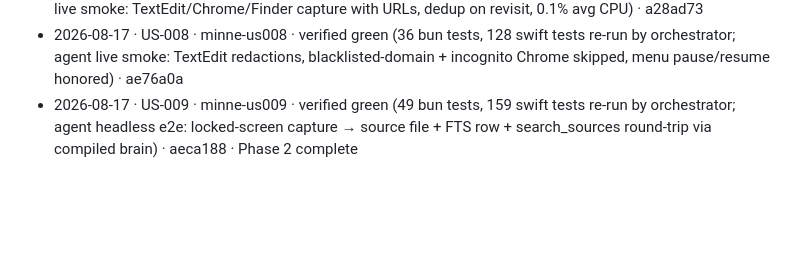
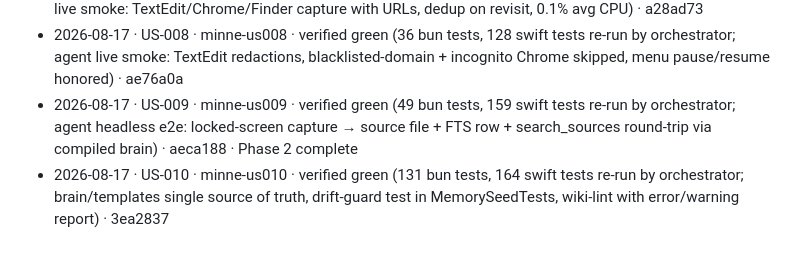
Before and after one commit to mandgie/minne, a Markdown page: tasks/progress.md, the part around one of its changes. Drawn GitHub-style; blank space fills up the shorter version.

Commit message:
progress: US-010 verified
Co-Authored-By: Claude Fable 5 <noreply@anthropic.com>

```diff
--- a/tasks/progress.md
+++ b/tasks/progress.md
@@ -46,3 +46,4 @@ Legend: `[ ]` todo · `[~]` in flight · `[x]` verified & committed
 - 2026-08-17 · US-007 · minne-us007 · verified green (36 bun tests, 75 swift tests re-run by orchestrator; agent live smoke: TextEdit/Chrome/Finder capture with URLs, dedup on revisit, 0.1% avg CPU) · a28ad73
 - 2026-08-17 · US-008 · minne-us008 · verified green (36 bun tests, 128 swift tests re-run by orchestrator; agent live smoke: TextEdit redactions, blacklisted-domain + incognito Chrome skipped, menu pause/resume honored) · ae76a0a
 - 2026-08-17 · US-009 · minne-us009 · verified green (49 bun tests, 159 swift tests re-run by orchestrator; agent headless e2e: locked-screen capture → source file + FTS row + search_sources round-trip via compiled brain) · aeca188 · Phase 2 complete
+- 2026-08-17 · US-010 · minne-us010 · verified green (131 bun tests, 164 swift tests re-run by orchestrator; brain/templates single source of truth, drift-guard test in MemorySeedTests, wiki-lint with error/warning report) · 3ea2837
```
Also changed, not shown: other parts of tasks/progress.md (+2 -2 lines).
